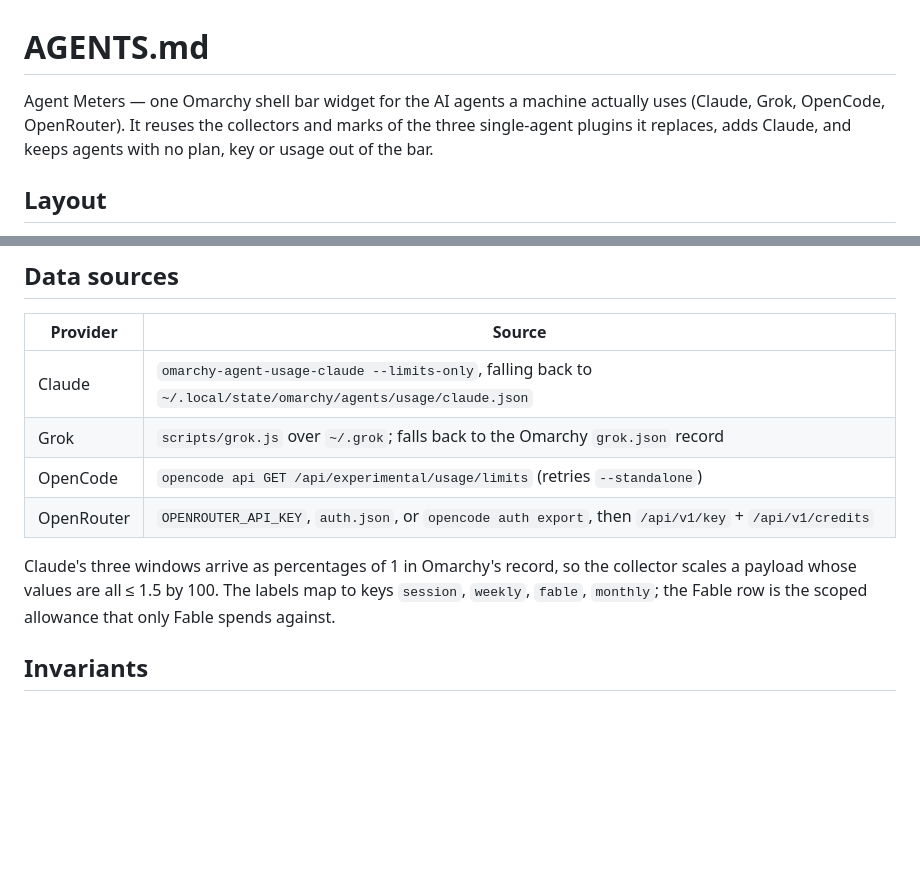
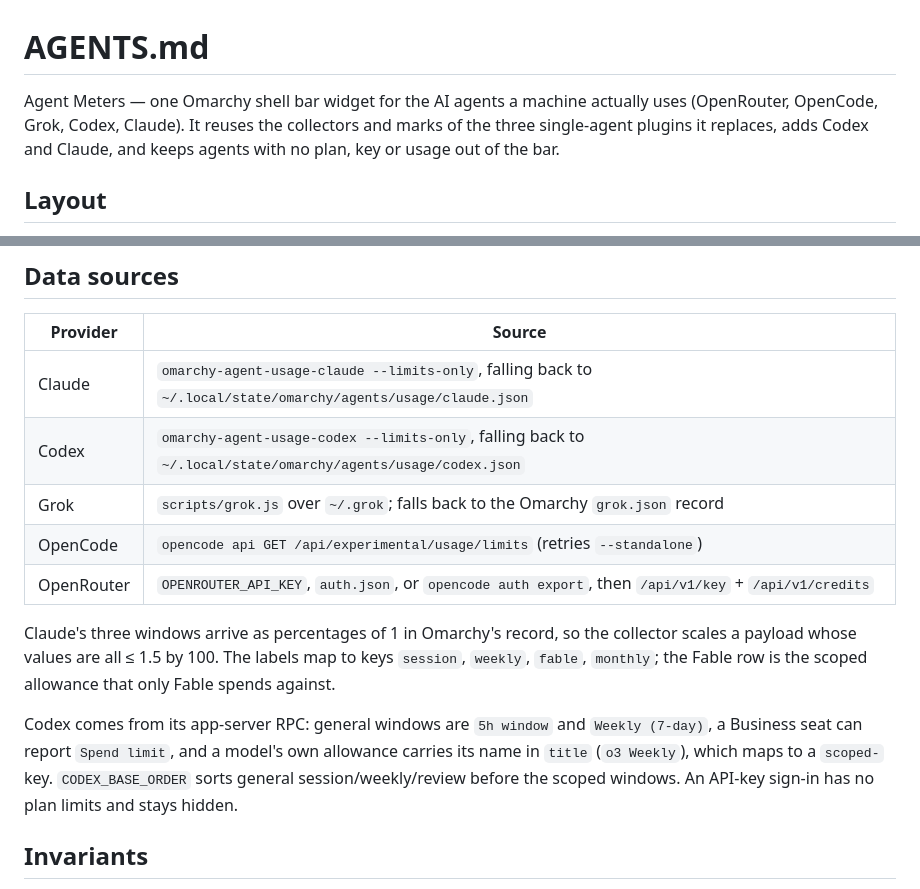
Before and after one commit to crueber/omarchy-plugin-agent-meters, a Markdown page: AGENTS.md, 2 parts joined by grey strips. GitHub-like rendering; blank space fills up the shorter version.

```diff
--- a/AGENTS.md
+++ b/AGENTS.md
@@ -1,9 +1,9 @@
 # AGENTS.md
 
 Agent Meters — one Omarchy shell bar widget for the AI agents a machine
-actually uses (Claude, Grok, OpenCode, OpenRouter). It reuses the collectors
-and marks of the three single-agent plugins it replaces, adds Claude, and
-keeps agents with no plan, key or usage out of the bar.
+actually uses (OpenRouter, OpenCode, Grok, Codex, Claude). It reuses the
+collectors and marks of the three single-agent plugins it replaces, adds
+Codex and Claude, and keeps agents with no plan, key or usage out of the bar.
 
 ## Layout
 
@@ -26,6 +26,7 @@ keeps agents with no plan, key or usage out of the bar.
 | Provider | Source |
 | --- | --- |
 | Claude | `omarchy-agent-usage-claude --limits-only`, falling back to `~/.local/state/omarchy/agents/usage/claude.json` |
+| Codex | `omarchy-agent-usage-codex --limits-only`, falling back to `~/.local/state/omarchy/agents/usage/codex.json` |
 | Grok | `scripts/grok.js` over `~/.grok`; falls back to the Omarchy `grok.json` record |
 | OpenCode | `opencode api GET /api/experimental/usage/limits` (retries `--standalone`) |
 | OpenRouter | `OPENROUTER_API_KEY`, `auth.json`, or `opencode auth export`, then `/api/v1/key` + `/api/v1/credits` |
@@ -34,6 +35,12 @@ Claude's three windows arrive as percentages of 1 in Omarchy's record, so the
 collector scales a payload whose values are all ≤ 1.5 by 100. The labels map
 to keys `session`, `weekly`, `fable`, `monthly`; the Fable row is the scoped
 allowance that only Fable spends against.
+
+Codex comes from its app-server RPC: general windows are `5h window` and
+`Weekly (7-day)`, a Business seat can report `Spend limit`, and a model's own
+allowance carries its name in `title` (`o3 Weekly`), which maps to a
+`scoped-` key. `CODEX_BASE_ORDER` sorts general session/weekly/review before
+the scoped windows. An API-key sign-in has no plan limits and stays hidden.
 
 ## Invariants
 
```
Also changed, not shown: CHANGELOG.md (+13 -0 lines), README.md (+21 -15 lines), preview.png, screenshots/bar.png, 9 other files.
